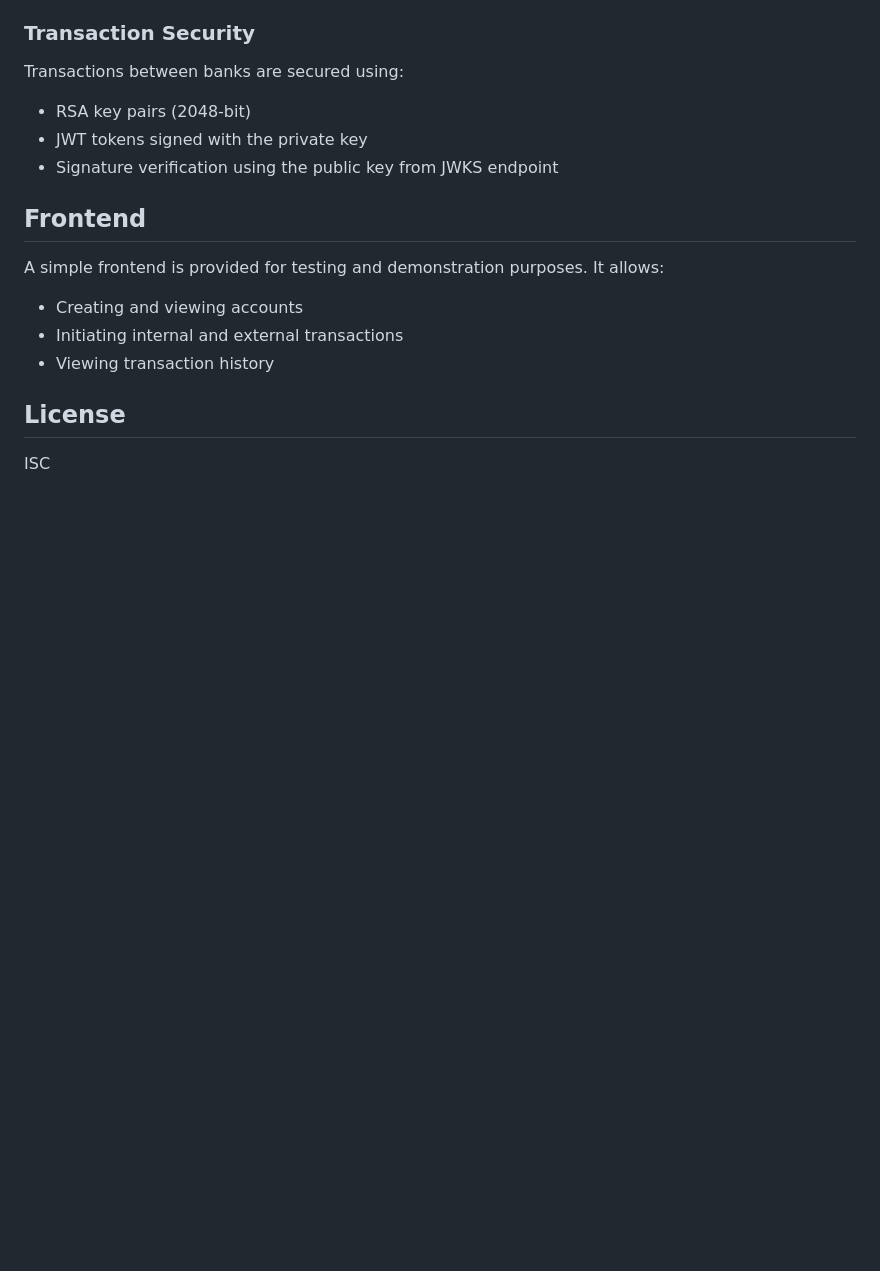
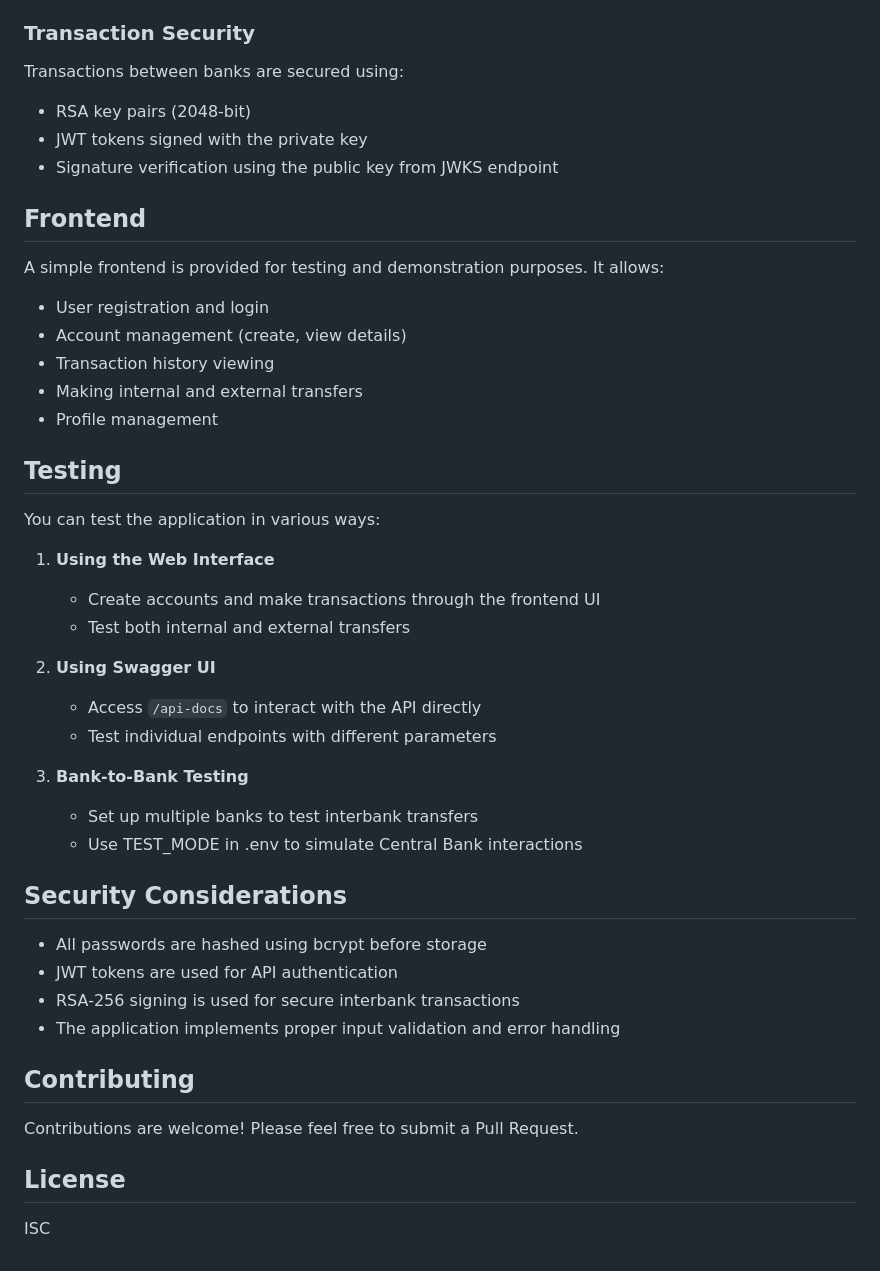
Before and after one commit to JoonasMagi/joonasepank, a Markdown page: README.md, the part around one of its changes. GitHub-like rendering; blank space fills up the shorter version.

```diff
--- a/README.md
+++ b/README.md
@@ -157,9 +171,38 @@ Transactions between banks are secured using:
 
 A simple frontend is provided for testing and demonstration purposes. It allows:
 
-- Creating and viewing accounts
-- Initiating internal and external transactions
-- Viewing transaction history
+- User registration and login
+- Account management (create, view details)
+- Transaction history viewing
+- Making internal and external transfers
+- Profile management
+
+## Testing
+
+You can test the application in various ways:
+
+1. **Using the Web Interface**
+   - Create accounts and make transactions through the frontend UI
+   - Test both internal and external transfers
+
+2. **Using Swagger UI**
+   - Access `/api-docs` to interact with the API directly
+   - Test individual endpoints with different parameters
+
+3. **Bank-to-Bank Testing**
+   - Set up multiple banks to test interbank transfers
+   - Use TEST_MODE in .env to simulate Central Bank interactions
+
+## Security Considerations
+
+- All passwords are hashed using bcrypt before storage
+- JWT tokens are used for API authentication
+- RSA-256 signing is used for secure interbank transactions
+- The application implements proper input validation and error handling
+
+## Contributing
+
+Contributions are welcome! Please feel free to submit a Pull Request.
 
 ## License
 
```
Also changed, not shown: other parts of README.md (+39 -25 lines).
